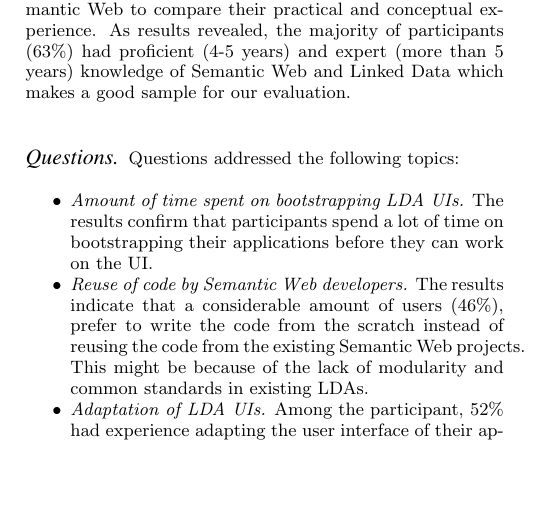
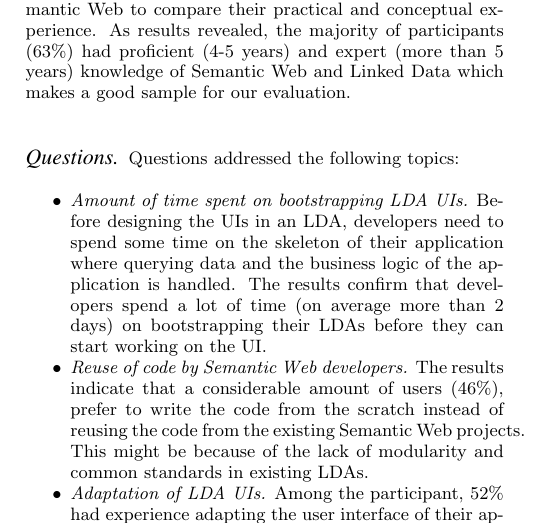
Before and after one commit to ali1k/ld-r-papers, a LaTeX paper (ldr.tex): part of one column of page 2 of 9, cut so that both start at the same text, the shorter picture padded with empty space. Compiled offline with pdfLaTeX.

```diff
--- a/ldr.tex
+++ b/ldr.tex
@@ -197,7 +197,8 @@
 
 \item
 \emph{Amount of time spent on bootstrapping LDA UIs.}
- The results confirm that participants spend a lot of time on bootstrapping their applications before they can work on the UI.
+Before designing the UIs in an LDA, developers need to spend some time on the skeleton of their application where querying data and the business logic of the application is handled.
+The results confirm that developers spend a lot of time (on average more than 2 days) on bootstrapping their LDAs before they can start working on the UI.
 
 \item
 \emph{Reuse of code by Semantic Web developers.}
```
Also changed, not shown: 1 other file.
